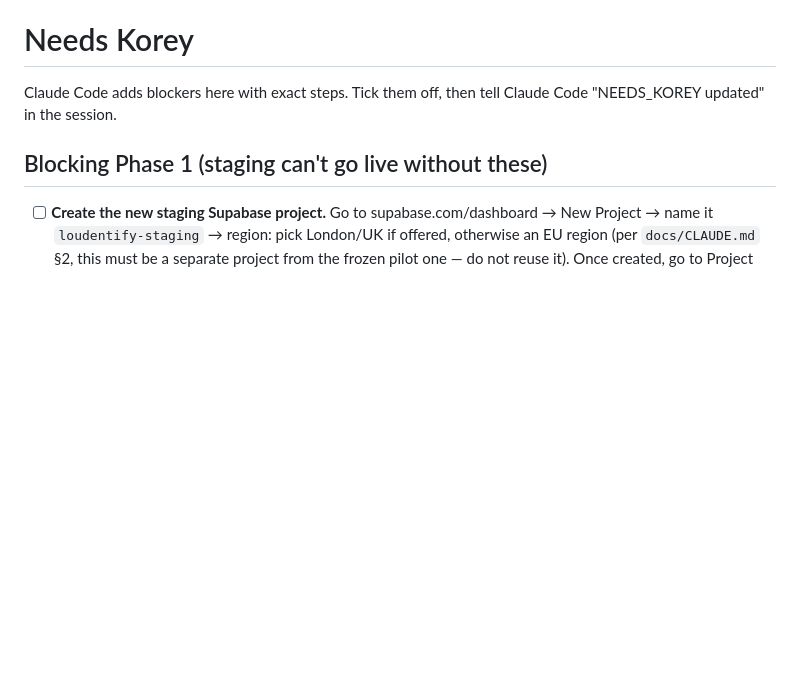
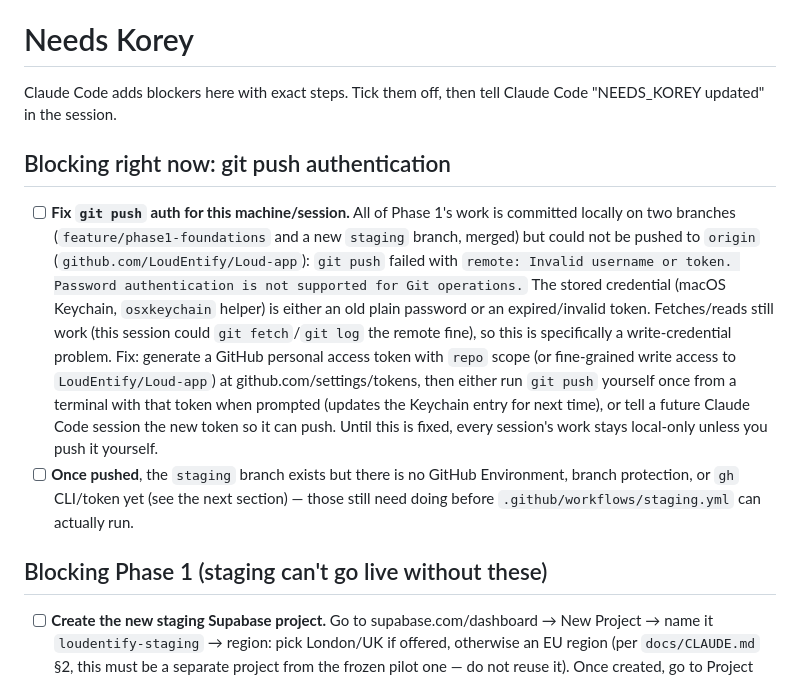
Before and after one commit to LoudEntify/Loud-app, a Markdown page: docs/NEEDS_KOREY.md, the part around the change. Drawn GitHub-style; blank space fills up the shorter version.

Commit message:
Note git push authentication is blocked for this session; Phase 1 work is committed locally but not pushed

```diff
--- a/docs/NEEDS_KOREY.md
+++ b/docs/NEEDS_KOREY.md
@@ -1,6 +1,11 @@
 # Needs Korey
 
 Claude Code adds blockers here with exact steps. Tick them off, then tell Claude Code "NEEDS_KOREY updated" in the session.
+
+## Blocking right now: git push authentication
+
+- [ ] **Fix `git push` auth for this machine/session.** All of Phase 1's work is committed locally on two branches (`feature/phase1-foundations` and a new `staging` branch, merged) but could not be pushed to `origin` (`github.com/LoudEntify/Loud-app`): `git push` failed with `remote: Invalid username or token. Password authentication is not supported for Git operations.` The stored credential (macOS Keychain, `osxkeychain` helper) is either an old plain password or an expired/invalid token. Fetches/reads still work (this session could `git fetch`/`git log` the remote fine), so this is specifically a write-credential problem. Fix: generate a GitHub personal access token with `repo` scope (or fine-grained write access to `LoudEntify/Loud-app`) at github.com/settings/tokens, then either run `git push` yourself once from a terminal with that token when prompted (updates the Keychain entry for next time), or tell a future Claude Code session the new token so it can push. Until this is fixed, every session's work stays local-only unless you push it yourself.
+- [ ] **Once pushed**, the `staging` branch exists but there is no GitHub Environment, branch protection, or `gh` CLI/token yet (see the next section) — those still need doing before `.github/workflows/staging.yml` can actually run.
 
 ## Blocking Phase 1 (staging can't go live without these)
 
```
